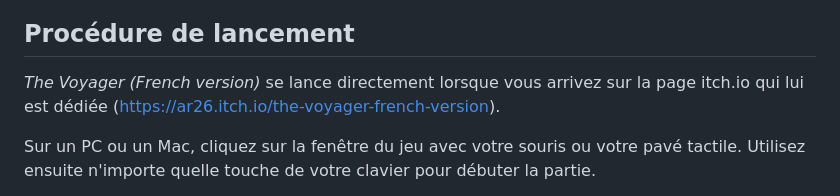
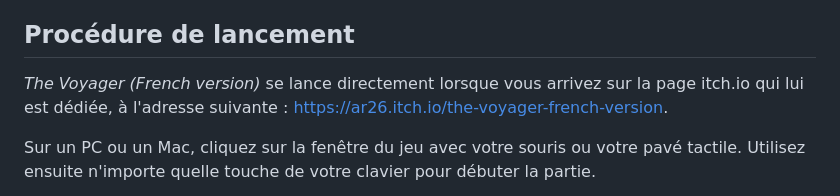
Before and after one commit to Adr-hub/the-voyager, a Markdown page: README.md, the part around the change. Rendered like a GitHub page.

Commit message:
Thirty-third commit

```diff
--- a/README.md
+++ b/README.md
@@ -21,7 +21,7 @@ Les dialogues sont centraux. Qu'ils soient longs, courts, parfois incompréhensi
 
 ## Procédure de lancement
 
-*The Voyager (French version)* se lance directement lorsque vous arrivez sur la page itch.io qui lui est dédiée (https://ar26.itch.io/the-voyager-french-version).
+*The Voyager (French version)* se lance directement lorsque vous arrivez sur la page itch.io qui lui est dédiée, à l'adresse suivante : https://ar26.itch.io/the-voyager-french-version.
 
 Sur un PC ou un Mac, cliquez sur la fenêtre du jeu avec votre souris ou votre pavé tactile. Utilisez ensuite n'importe quelle touche de votre clavier pour débuter la partie.
 
```
